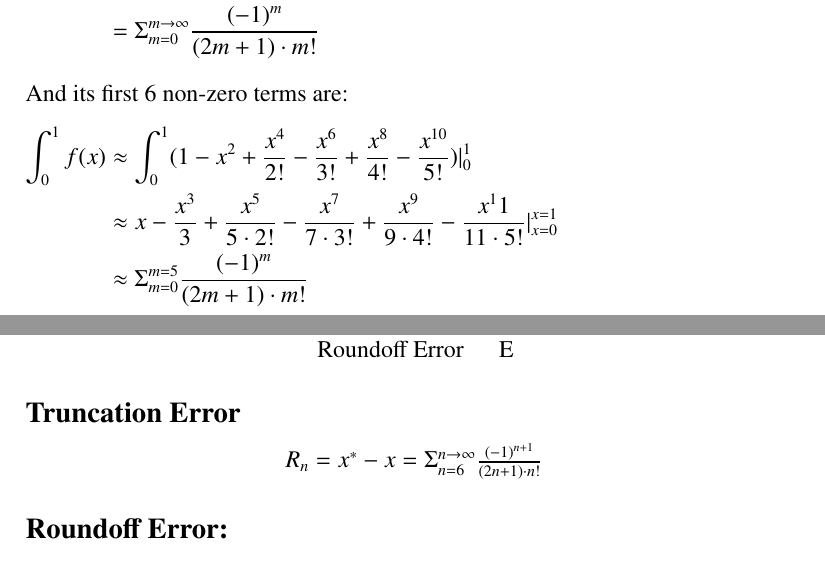
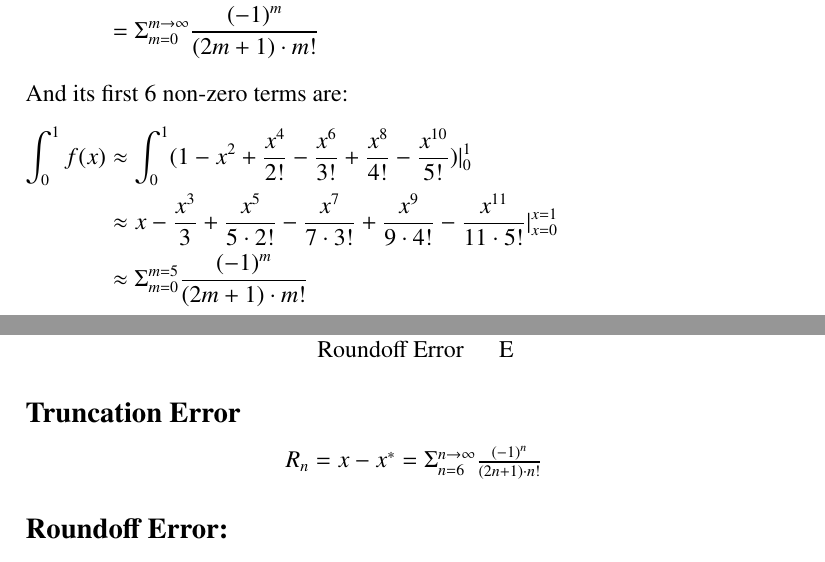
Before and after one commit to BenedictNgHK/NumiricalAnalysis, a LaTeX problem sheet (Assignment1/Assignment1.tex): two parts of pages 1 and 2 of 2, joined at a grey line, cut so that both start at the same text. Compiled offline with pdfLaTeX.

Commit message:
Modified Order

```diff
--- a/Assignment1/Assignment1.tex
+++ b/Assignment1/Assignment1.tex
@@ -28,7 +28,7 @@ Let \(f(x)=e^{-x^2}\) and expand the original equation with Taylor Series at poi
 And its first 6 non-zero terms are:
 \begin{flalign*}
 \int_{0}^{1}f(x)    &\approx \int_{0}^{1} (1 - x^2 + \frac{x^4}{2!} - \frac{x^6}{3!} + \frac{x^8}{4!} - \frac{x^{10}}{5!})|_{0}^{1} &\\
-                    &\approx  x - \frac{x^3}{3} + \frac{x^5}{5 \cdot 2!} - \frac{x^7}{7 \cdot 3!} + \frac{x^9}{9 \cdot 4!} - \frac{x^11}{11 \cdot 5!}|_{x=0}^{x=1} &\\
+                    &\approx  x - \frac{x^3}{3} + \frac{x^5}{5 \cdot 2!} - \frac{x^7}{7 \cdot 3!} + \frac{x^9}{9 \cdot 4!} - \frac{x^{11}}{11 \cdot 5!}|_{x=0}^{x=1} &\\
                     &\approx \Sigma_{m = 0}^{m = 5}\frac{{(-1)^m}}{(2m+1) \cdot m!} &
 \end{flalign*}\newpage
 
@@ -44,7 +44,7 @@ And its first 6 non-zero terms are:
     \end{center}
 \subsection*{Truncation Error}
 \begin{center}
-    \(R_n = x^* - x = \Sigma_{n = 6}^{n \to \infty}\frac{{(-1)^{n+1}}}{(2n+1) \cdot n!}\)
+    \(R_n = x - x^* = \Sigma_{n = 6}^{n \to \infty}\frac{{(-1)^{n}}}{(2n+1) \cdot n!}\)
 \end{center}
 \subsection*{Roundoff Error:}
 The python code suggests that the \(x^* =  0.7467291967291968.\) Suppose that only preseve 4 digits after decimal point.
```
Also changed, not shown: Assignment1/Assignment1.pdf, Assignment1/Assignment1.tex (4 more changed lines), 2 other files.
